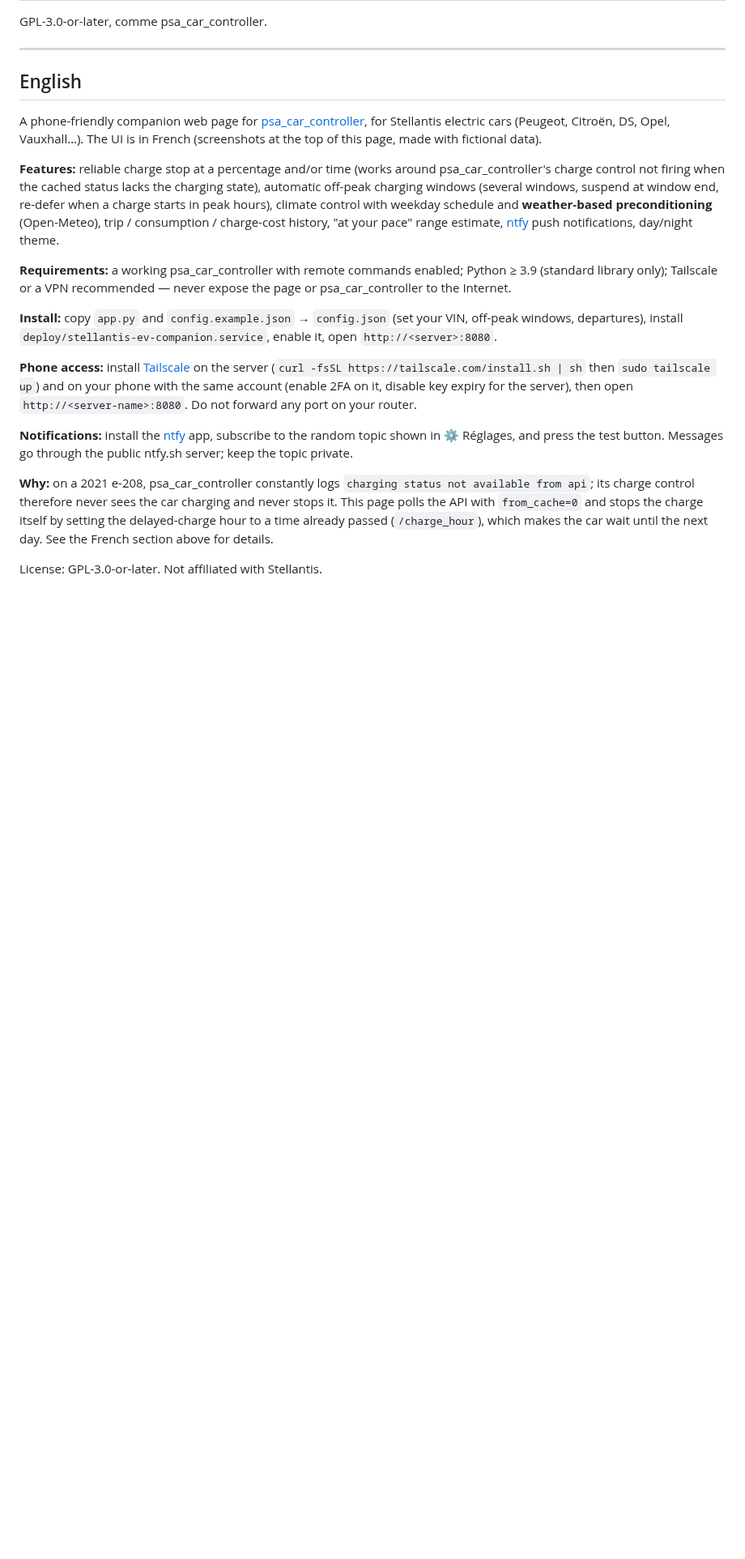
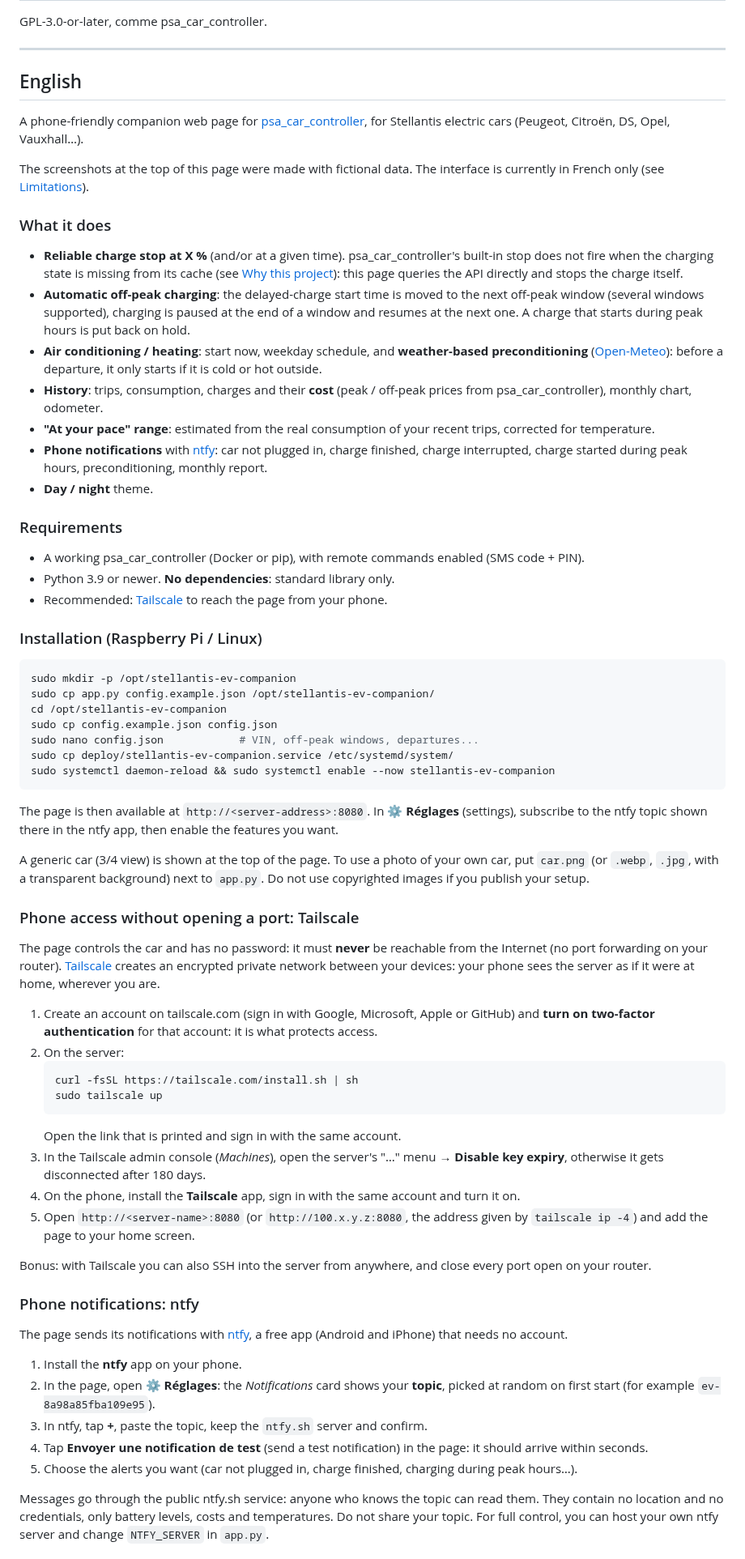
Before and after one commit to Ratamuse/stellantis-ev-companion, a Markdown page: README.md, the part around one of its changes. Shown at 81% size. Drawn GitHub-style; blank space fills up the shorter version.

````diff
--- a/README.md
+++ b/README.md
@@ -155,31 +156,86 @@ GPL-3.0-or-later, comme psa_car_controller.
 ## English
 
 A phone-friendly companion web page for [psa_car_controller](https://github.com/flobz/psa_car_controller), for
-Stellantis electric cars (Peugeot, Citroën, DS, Opel, Vauxhall…). The UI is in French (screenshots at the top of
-this page, made with fictional data).
+Stellantis electric cars (Peugeot, Citroën, DS, Opel, Vauxhall…).
 
-**Features:** reliable charge stop at a percentage and/or time (works around psa_car_controller's charge control not
-firing when the cached status lacks the charging state), automatic off-peak charging windows (several windows,
-suspend at window end, re-defer when a charge starts in peak hours), climate control with weekday schedule and
-**weather-based preconditioning** (Open-Meteo), trip / consumption / charge-cost history, "at your pace" range
-estimate, [ntfy](https://ntfy.sh) push notifications, day/night theme.
+The screenshots at the top of this page were made with fictional data. The interface is currently in French only
+(see [Limitations](#limitations)).
 
-**Requirements:** a working psa_car_controller with remote commands enabled; Python ≥ 3.9 (standard library only);
-Tailscale or a VPN recommended — never expose the page or psa_car_controller to the Internet.
+### What it does
 
-**Install:** copy `app.py` and `config.example.json` → `config.json` (set your VIN, off-peak windows, departures),
-install `deploy/stellantis-ev-companion.service`, enable it, open `http://<server>:8080`.
+- **Reliable charge stop at X %** (and/or at a given time). psa_car_controller's built-in stop does not fire when the
+  charging state is missing from its cache (see [Why this project](#why-this-project)): this page queries the API
+  directly and stops the charge itself.
+- **Automatic off-peak charging**: the delayed-charge start time is moved to the next off-peak window (several windows
+  supported), charging is paused at the end of a window and resumes at the next one. A charge that starts during peak
+  hours is put back on hold.
+- **Air conditioning / heating**: start now, weekday schedule, and **weather-based preconditioning**
+  ([Open-Meteo](https://open-meteo.com)): before a departure, it only starts if it is cold or hot outside.
+- **History**: trips, consumption, charges and their **cost** (peak / off-peak prices from psa_car_controller),
+  monthly chart, odometer.
+- **"At your pace" range**: estimated from the real consumption of your recent trips, corrected for temperature.
+- **Phone notifications** with [ntfy](https://ntfy.sh): car not plugged in, charge finished, charge interrupted, charge
+  started during peak hours, preconditioning, monthly report.
+- **Day / night** theme.
 
-**Phone access:** install [Tailscale](https://tailscale.com) on the server (`curl -fsSL https://tailscale.com/install.sh | sh`
-then `sudo tailscale up`) and on your phone with the same account (enable 2FA on it, disable key expiry for the
-server), then open `http://<server-name>:8080`. Do not forward any port on your router.
+### Requirements
 
-**Notifications:** install the [ntfy](https://ntfy.sh) app, subscribe to the random topic shown in ⚙️ Réglages, and
-press the test button. Messages go through the public ntfy.sh server; keep the topic private.
+- A working psa_car_controller (Docker or pip), with remote commands enabled (SMS code + PIN).
+- Python 3.9 or newer. **No dependencies**: standard library only.
+- Recommended: [Tailscale](https://tailscale.com) to reach the page from your phone.
 
-**Why:** on a 2021 e-208, psa_car_controller constantly logs `charging status not available from api`; its charge
-control therefore never sees the car charging and never stops it. This page polls the API with `from_cache=0` and
-stops the charge itself by setting the delayed-charge hour to a time already passed (`/charge_hour`), which makes the
-car wait until the next day. See the French section above for details.
+### Installation (Raspberry Pi / Linux)
 
-License: GPL-3.0-or-later. Not affiliated with Stellantis.
+```bash
+sudo mkdir -p /opt/stellantis-ev-companion
+sudo cp app.py config.example.json /opt/stellantis-ev-companion/
+cd /opt/stellantis-ev-companion
+sudo cp config.example.json config.json
+sudo nano config.json            # VIN, off-peak windows, departures...
+sudo cp deploy/stellantis-ev-companion.service /etc/systemd/system/
+sudo systemctl daemon-reload && sudo systemctl enable --now stellantis-ev-companion
+```
+
+The page is then available at `http://<server-address>:8080`. In **⚙️ Réglages** (settings), subscribe to the ntfy
+topic shown there in the ntfy app, then enable the features you want.
+
+A generic car (3/4 view) is shown at the top of the page. To use a photo of your own car, put `car.png` (or `.webp`,
+`.jpg`, with a transparent background) next to `app.py`. Do not use copyrighted images if you publish your setup.
+
+### Phone access without opening a port: Tailscale
+
+The page controls the car and has no password: it must **never** be reachable from the Internet (no port forwarding
+on your router). [Tailscale](https://tailscale.com) creates an encrypted private network between your devices: your
+phone sees the server as if it were at home, wherever you are.
+
+1. Create an account on tailscale.com (sign in with Google, Microsoft, Apple or GitHub) and **turn on two-factor
+   authentication** for that account: it is what protects access.
+2. On the server:
+   ```bash
+   curl -fsSL https://tailscale.com/install.sh | sh
+   sudo tailscale up
+   ```
+   Open the link that is printed and sign in with the same account.
+3. In the Tailscale admin console (*Machines*), open the server's "…" menu → **Disable key expiry**, otherwise it gets
+   disconnected after 180 days.
+4. On the phone, install the **Tailscale** app, sign in with the same account and turn it on.
+5. Open `http://<server-name>:8080` (or `http://100.x.y.z:8080`, the address given by `tailscale ip -4`) and add the
+   page to your home screen.
+
+Bonus: with Tailscale you can also SSH into the server from anywhere, and close every port open on your router.
+
+### Phone notifications: ntfy
+
+The page sends its notifications with [ntfy](https://ntfy.sh), a free app (Android and iPhone) that needs no account.
+
+1. Install the **ntfy** app on your phone.
+2. In the page, open **⚙️ Réglages**: the *Notifications* card shows your **topic**, picked at random on first start
+   (for example `ev-8a98a85fba109e95`).
+3. In ntfy, tap **+**, paste the topic, keep the `ntfy.sh` server and confirm.
+4. Tap **Envoyer une notification de test** (send a test notification) in the page: it should arrive within seconds.
+5. Choose the alerts you want (car not plugged in, charge finished, charging during peak hours…).
+
+Messages go through the public ntfy.sh service: anyone who knows the topic can read them. They contain no location
+and no credentials, only battery levels, costs and temperatures. Do not share your topic. For full control, you can
+host your own ntfy server and change `NTFY_SERVER` in `app.py`.
+
````
Also changed, not shown: other parts of README.md (+54 -3 lines), docs/accueil-jour.png, docs/accueil-sombre.png, docs/historique.png, docs/reglages.png, 1 other file.
